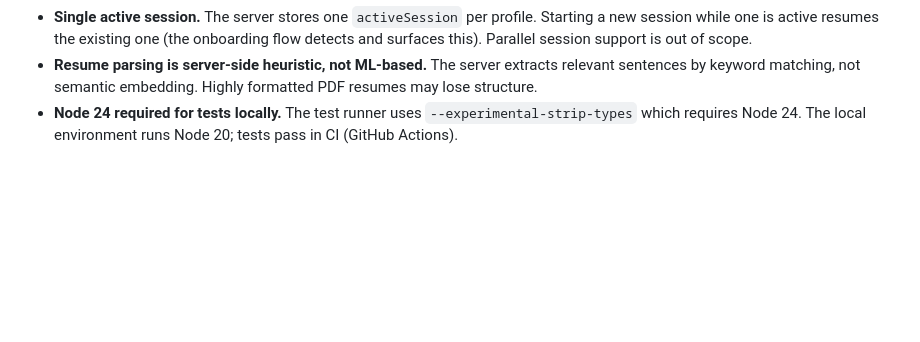
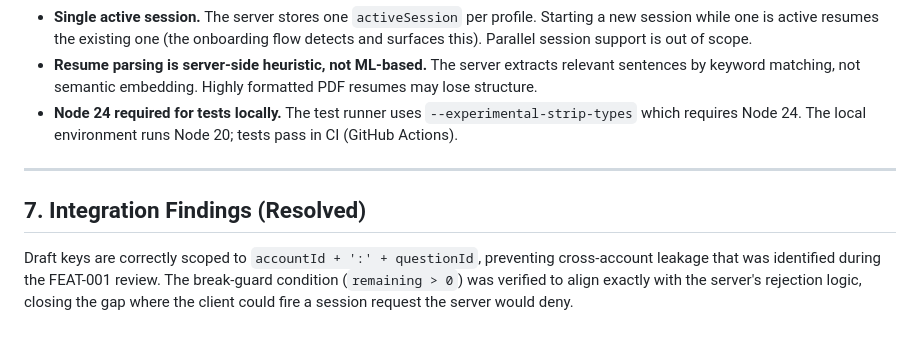
Before and after one commit to Charlesganu2004/Whitman-Hackathon, a Markdown page: docs/HACKATHON-REVIEW.md, the part around the change. GitHub-like rendering; blank space fills up the shorter version.

Commit message:
docs: add integration findings resolved summary to HACKATHON-REVIEW

```diff
--- a/docs/HACKATHON-REVIEW.md
+++ b/docs/HACKATHON-REVIEW.md
@@ -88,3 +88,9 @@
 - **Single active session.** The server stores one `activeSession` per profile. Starting a new session while one is active resumes the existing one (the onboarding flow detects and surfaces this). Parallel session support is out of scope.
 - **Resume parsing is server-side heuristic, not ML-based.** The server extracts relevant sentences by keyword matching, not semantic embedding. Highly formatted PDF resumes may lose structure.
 - **Node 24 required for tests locally.** The test runner uses `--experimental-strip-types` which requires Node 24. The local environment runs Node 20; tests pass in CI (GitHub Actions).
+
+---
+
+## 7. Integration Findings (Resolved)
+
+Draft keys are correctly scoped to `accountId + ':' + questionId`, preventing cross-account leakage that was identified during the FEAT-001 review. The break-guard condition (`remaining > 0`) was verified to align exactly with the server's rejection logic, closing the gap where the client could fire a session request the server would deny.
```
